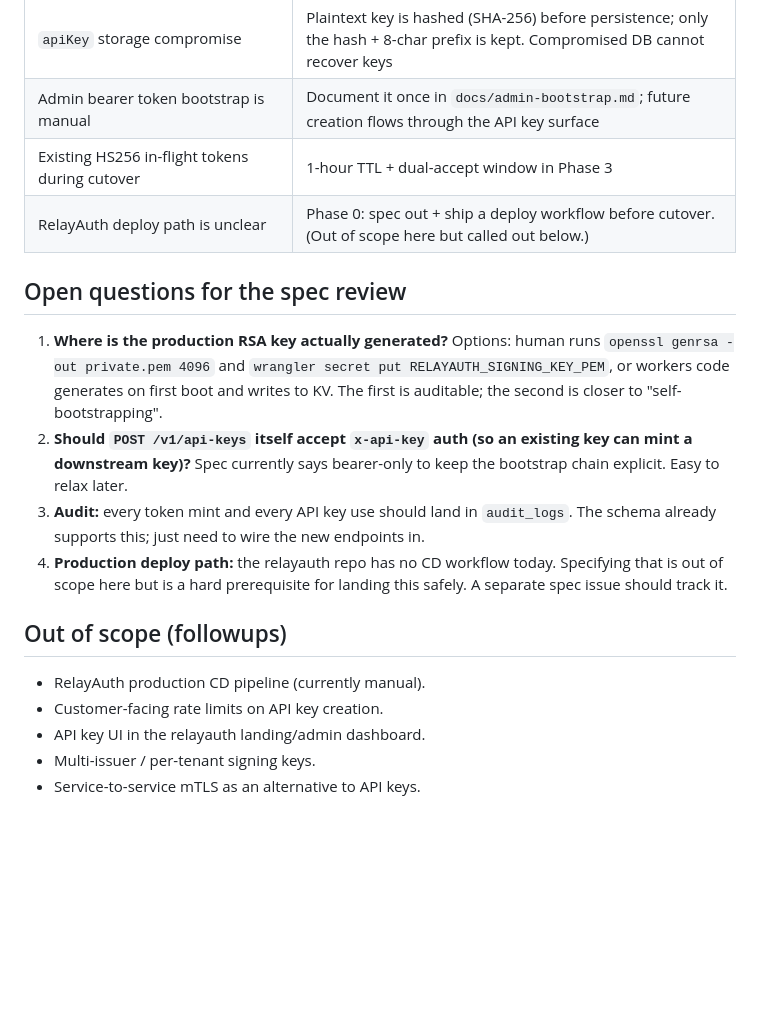
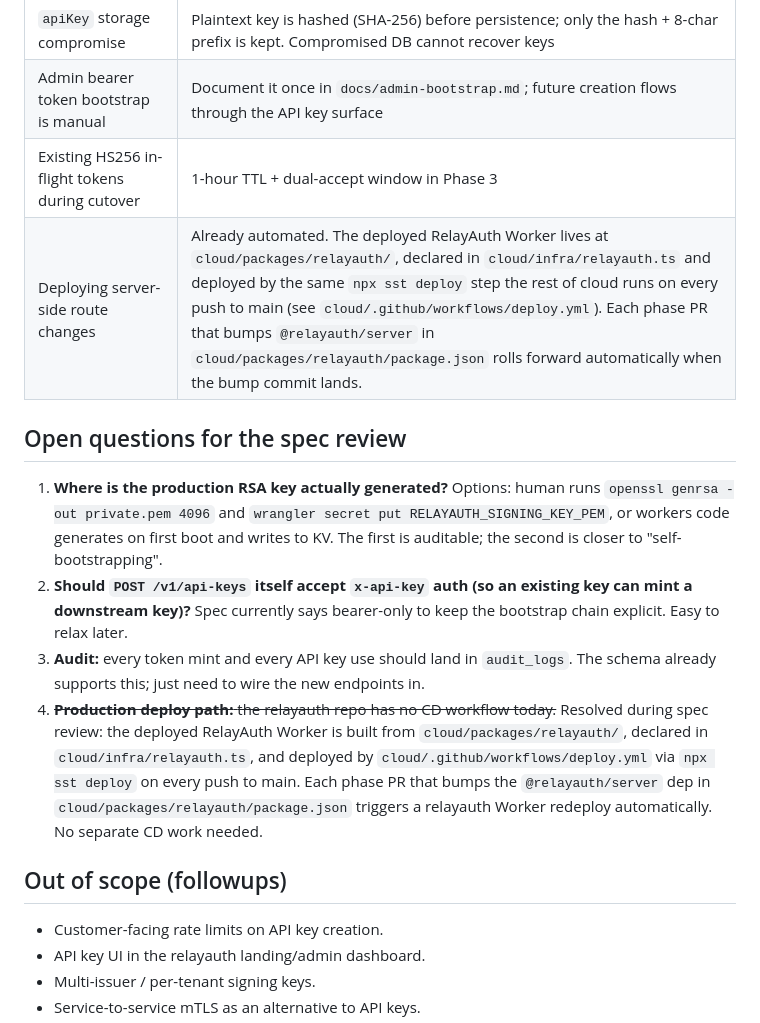
Before and after one commit to AgentWorkforce/relayauth, a Markdown page: specs/api-keys-and-rs256-migration.md, the part around the change. Drawn GitHub-style; blank space fills up the shorter version.

Commit message:
docs(spec): correct CD path — relayauth deploys via cloud's existing pipeline
Earlier spec versions claimed RelayAuth had no CD workflow and called
out manual production deploy as a hard prerequisite for the cutover.
That was wrong. The deployed RelayAuth Worker lives at
cloud/packages/relayauth/, is declared in cloud/infra/relayauth.ts,
and is deployed on every push to main by cloud/.github/workflows/deploy.yml
via `npx sst deploy --stage <stage>`.

Each migration phase that bumps @relayauth/server in
cloud/packages/relayauth/package.json triggers a redeploy
automatically. No separate CD workflow is needed.

Updates the risk table + open questions to reflect this.

Co-Authored-By: Claude Opus 4.7 (1M context) <noreply@anthropic.com>

```diff
--- a/specs/api-keys-and-rs256-migration.md
+++ b/specs/api-keys-and-rs256-migration.md
@@ -308,18 +308,16 @@ specialist tools work end-to-end.
 | `apiKey` storage compromise | Plaintext key is hashed (SHA-256) before persistence; only the hash + 8-char prefix is kept. Compromised DB cannot recover keys |
 | Admin bearer token bootstrap is manual | Document it once in `docs/admin-bootstrap.md`; future creation flows through the API key surface |
 | Existing HS256 in-flight tokens during cutover | 1-hour TTL + dual-accept window in Phase 3 |
-| RelayAuth deploy path is unclear | Phase 0: spec out + ship a deploy workflow before cutover. (Out of scope here but called out below.) |
+| Deploying server-side route changes | Already automated. The deployed RelayAuth Worker lives at `cloud/packages/relayauth/`, declared in `cloud/infra/relayauth.ts` and deployed by the same `npx sst deploy` step the rest of cloud runs on every push to main (see `cloud/.github/workflows/deploy.yml`). Each phase PR that bumps `@relayauth/server` in `cloud/packages/relayauth/package.json` rolls forward automatically when the bump commit lands. |
 
 ## Open questions for the spec review
 
 1. **Where is the production RSA key actually generated?** Options: human runs `openssl genrsa -out private.pem 4096` and `wrangler secret put RELAYAUTH_SIGNING_KEY_PEM`, or workers code generates on first boot and writes to KV. The first is auditable; the second is closer to "self-bootstrapping".
 2. **Should `POST /v1/api-keys` itself accept `x-api-key` auth (so an existing key can mint a downstream key)?** Spec currently says bearer-only to keep the bootstrap chain explicit. Easy to relax later.
 3. **Audit:** every token mint and every API key use should land in `audit_logs`. The schema already supports this; just need to wire the new endpoints in.
-4. **Production deploy path:** the relayauth repo has no CD workflow today. Specifying that is out of scope here but is a hard prerequisite for landing this safely. A separate spec issue should track it.
+4. ~~**Production deploy path:** the relayauth repo has no CD workflow today.~~ Resolved during spec review: the deployed RelayAuth Worker is built from `cloud/packages/relayauth/`, declared in `cloud/infra/relayauth.ts`, and deployed by `cloud/.github/workflows/deploy.yml` via `npx sst deploy` on every push to main. Each phase PR that bumps the `@relayauth/server` dep in `cloud/packages/relayauth/package.json` triggers a relayauth Worker redeploy automatically. No separate CD work needed.
 
 ## Out of scope (followups)
-
-- RelayAuth production CD pipeline (currently manual).
 - Customer-facing rate limits on API key creation.
 - API key UI in the relayauth landing/admin dashboard.
 - Multi-issuer / per-tenant signing keys.
```
